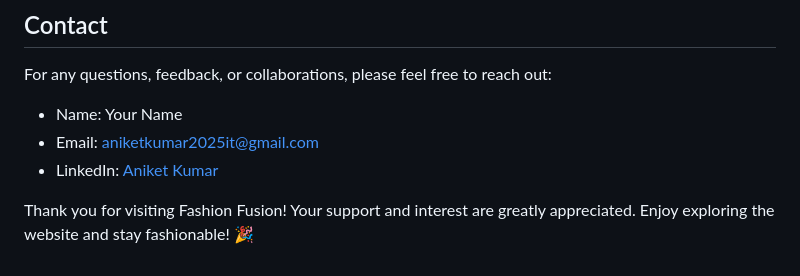
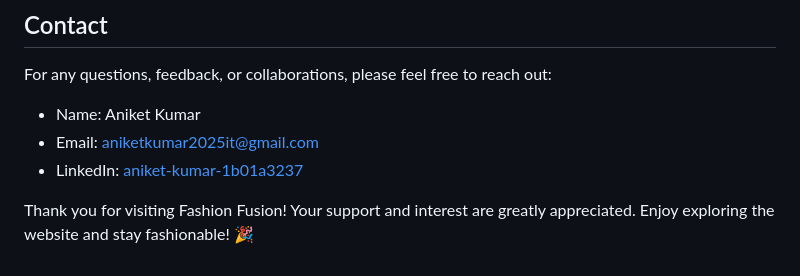
Before and after one commit to Aniket2805/FashionFusion, a Markdown page: README.md, the part around the change. GitHub-like rendering.

```diff
--- a/README.md
+++ b/README.md
@@ -85,8 +85,8 @@ This project is licensed under the [MIT License](LICENSE).
 
 For any questions, feedback, or collaborations, please feel free to reach out:
 
-- Name: Your Name
+- Name: Aniket Kumar
 - Email: aniketkumar2025it@gmail.com
-- LinkedIn: [Aniket Kumar](https://www.linkedin.com/in/aniket-kumar-1b01a3237/)
+- LinkedIn: [aniket-kumar-1b01a3237](https://www.linkedin.com/in/aniket-kumar-1b01a3237/)
 
 Thank you for visiting Fashion Fusion! Your support and interest are greatly appreciated. Enjoy exploring the website and stay fashionable! 🎉
```
